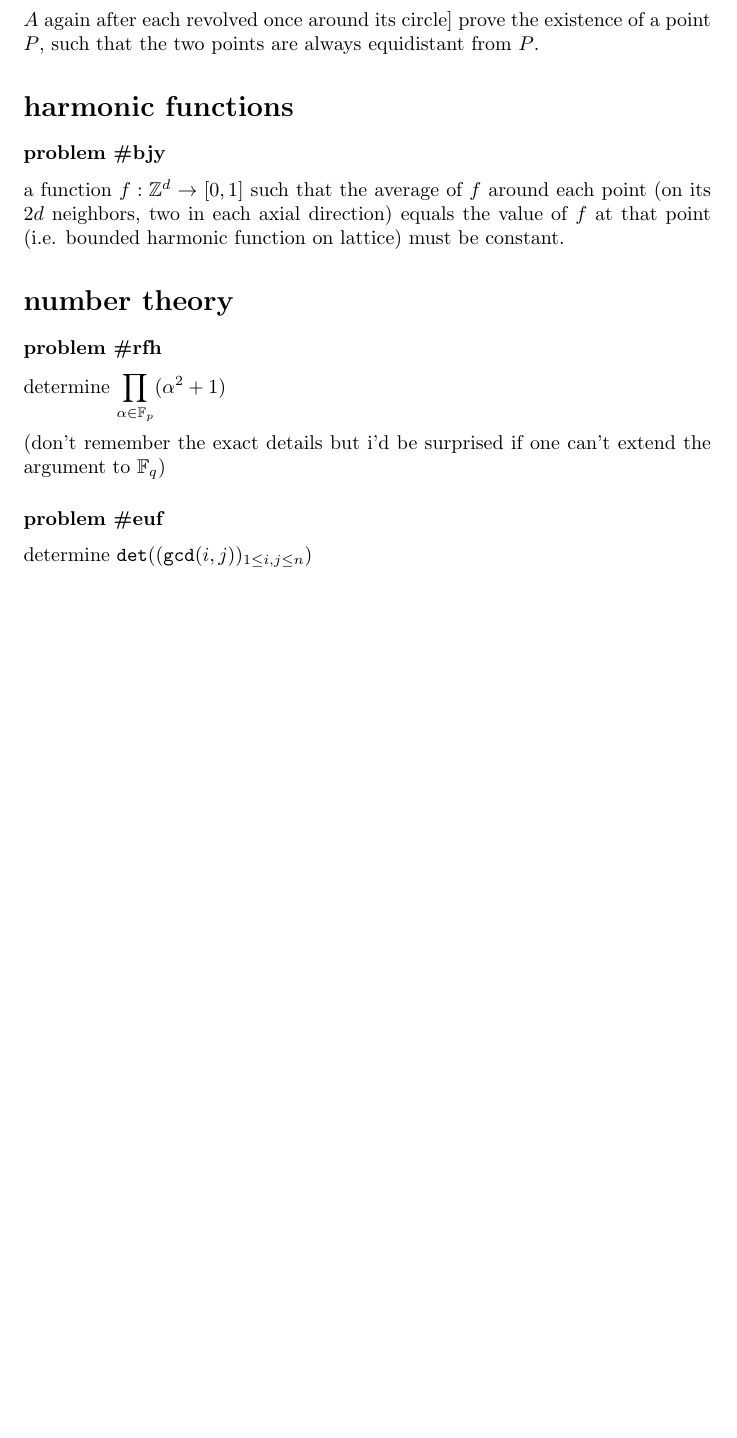
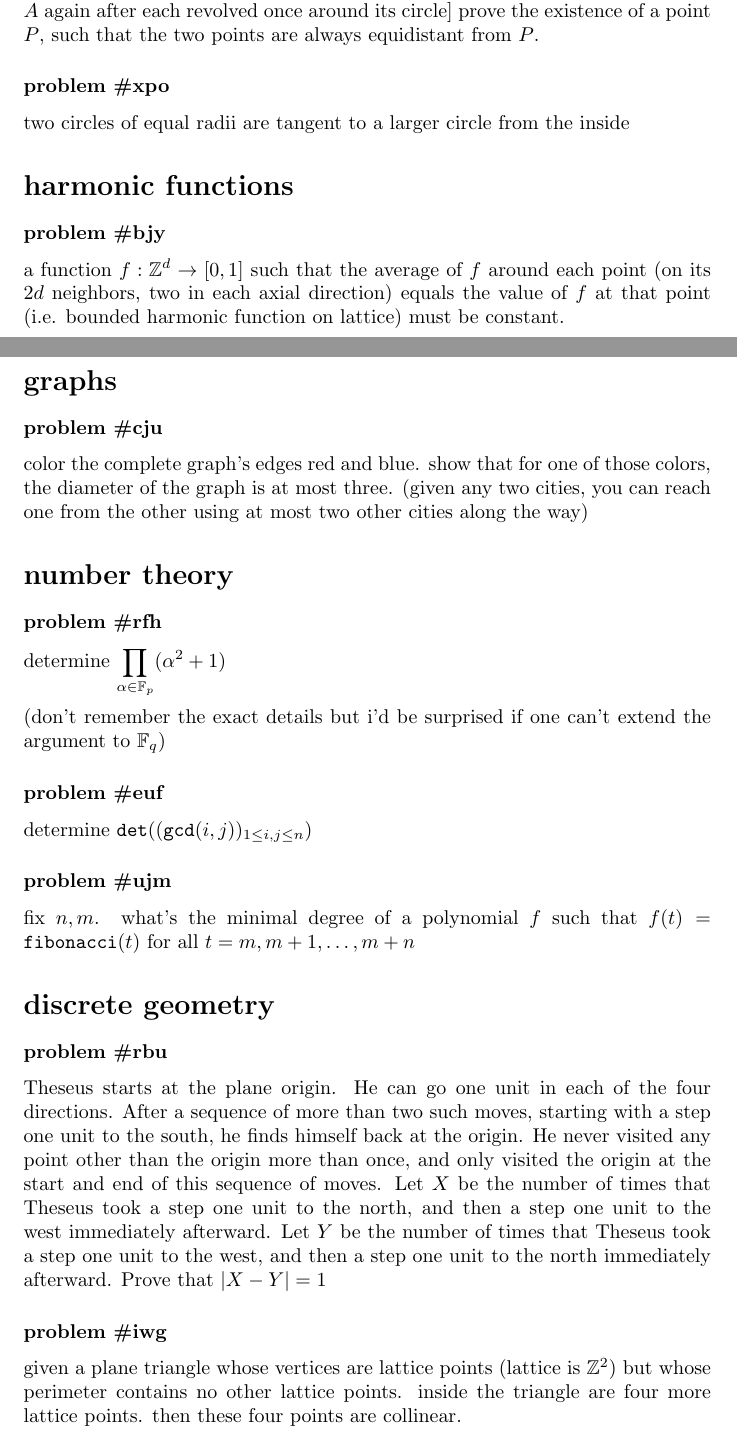
Before and after one commit to tomachello/tomachello.github.io, a LaTeX thesis (tomachello.tex): part of page 4 of 4 before the commit and two parts of pages 5 and 6 of 6 after it, the two joined at a grey line, cut so that both start at the same text, the shorter picture padded with empty space. Compiled offline with pdfLaTeX.

Commit message:
Update tomachello.tex

```diff
--- a/tomachello.tex
+++ b/tomachello.tex
@@ -63,15 +74,21 @@ At mealtime, every participant eats in one of two large dining rooms. Each mathe
 \chapter{Euclidean geometry}
 \problem{fou} two circles intersect at $A$. two points, starting simultaneously from $A$, trace the circles, both in the same orientation and constant angular speed [they meet at $A$ again after each revolved once around its
 circle] prove the existence of a point $P$, such that the two points are always equidistant from $P$.
+\problem{xpo} two circles of equal radii are tangent to a larger circle from the inside
 \chapter{harmonic functions}
 \problem{bjy} a function $f:\Z^d\to[0,1]$ such that the average of $f$ around each point (on its $2d$ neighbors, two in each axial direction) equals the value of $f$ at that point (i.e. bounded harmonic function on lattice) must be constant.
+\chapter{graphs}
+\problem{cju} color the complete graph's edges red and blue. show that for one of those colors, the diameter of the graph is at most three. (given any two cities, you can reach one from the other using at most two other cities along the way)
 \chapter{number theory}
 \problem{rfh} determine $\displaystyle{\prod_{\alpha\in\F_p}(\alpha^2+1)}$\\\\
 (don't remember the exact details but i'd be surprised if one can't extend the argument to $\F_q$)
 \problem{euf} determine $\FNC{det}((\FNC{gcd}(i,j))_{1\le i,j\le n})$
+\problem{ujm} fix $n,m$. what's the minimal degree of a polynomial $f$ such that $f(t)=\FNC{fibonacci}(t)$ for all $t=m,m+1,\dots,m+n$
+\chapter{discrete geometry}
+\problem{rbu} Theseus starts at the plane origin. He can go one unit in each of the four directions. After a sequence
+of more than two such moves, starting with a step one unit to the south, he finds himself back at the origin. He never visited any point other than the origin more than once, and only visited the origin at the start and end of this sequence of moves. Let $X$ be the number of times that Theseus took a step one unit to the north, and then a step one unit to the west immediately afterward. Let $Y$ be the number of times that Theseus took a step one unit to the west, and then a step one unit to the north immediately afterward. Prove that $|X-Y| = 1$
+\problem{iwg} given a plane triangle whose vertices are lattice points (lattice is $\Z^2$) but whose perimeter contains no other lattice points. inside the triangle are four more lattice points. then these four points are collinear.
 \end{document}
-
-
 
 \subsection*{notation and other matters you should never think about}
 variable quantities are denoted with \VAR{this text}, (example:\VAR{x,y,element,functional}). functions (of variable quantities) are denoted with \FNC{this text} (example:\FNC{gcd,power-set}) being a rigid map without a choice in the matter, given the variable has been set. constant quantities (or entities) are denoted by \CST{this text}, for they are fixed. example: $\CST{pi, fibonacci-word, quaternion-group}$. whenever there is a discussion on a certain object that can be any element of a set - i.e. a variable, but we fix them, we treat them as constants. for example, instead of writing\\ $\VAR{words}=\FNC{concatenation-span}(\VAR{alphabet})$, we have\\ $\CST{words}=\FNC{concatenation-span}(\CST{alphabet})$
```
Also changed, not shown: tomachello.tex (15 more changed lines).
